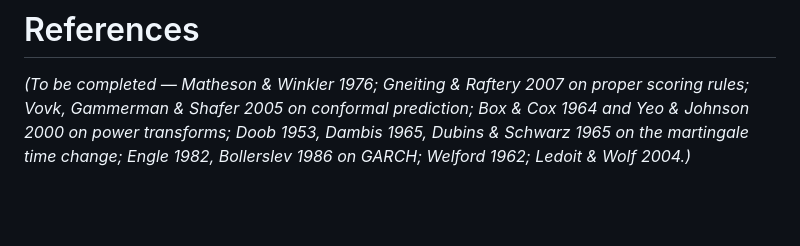
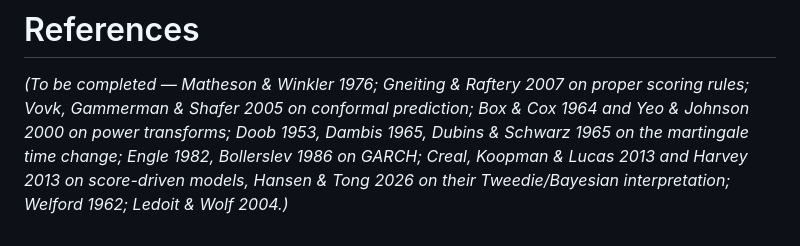
Before and after one commit to microprediction/skaters, a Markdown page: papers/skaters.md, the part around the change. Rendered like a GitHub page; blank space fills up the shorter version.

Commit message:
Add score-driven / Tweedie refs to skaters.md reference list
Co-Authored-By: Claude Opus 4.8 (1M context) <noreply@anthropic.com>

```diff
--- a/papers/skaters.md
+++ b/papers/skaters.md
@@ -354,4 +354,5 @@ reproducible across both runtimes and in the browser via Pyodide.
 scoring rules; Vovk, Gammerman & Shafer 2005 on conformal prediction; Box & Cox
 1964 and Yeo & Johnson 2000 on power transforms; Doob 1953, Dambis 1965, Dubins &
 Schwarz 1965 on the martingale time change; Engle 1982, Bollerslev 1986 on GARCH;
-Welford 1962; Ledoit & Wolf 2004.)*
+Creal, Koopman & Lucas 2013 and Harvey 2013 on score-driven models, Hansen & Tong
+2026 on their Tweedie/Bayesian interpretation; Welford 1962; Ledoit & Wolf 2004.)*
```
